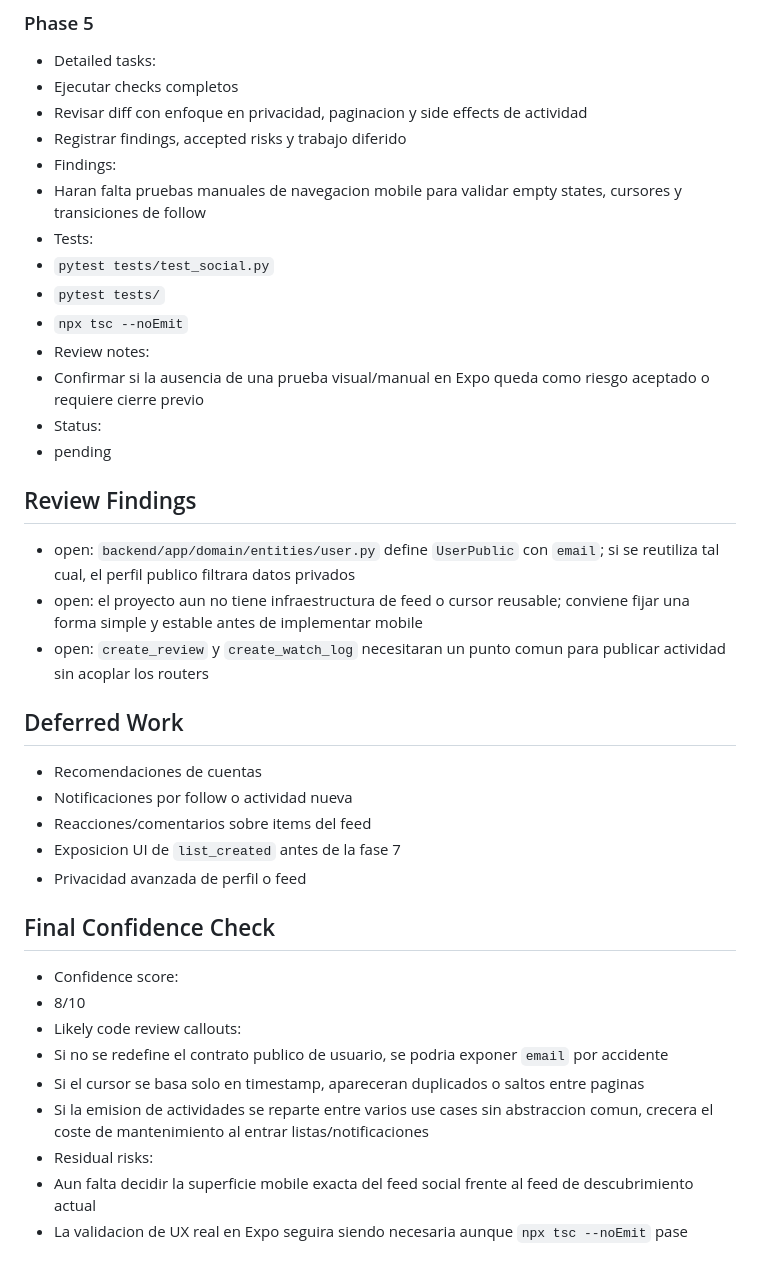
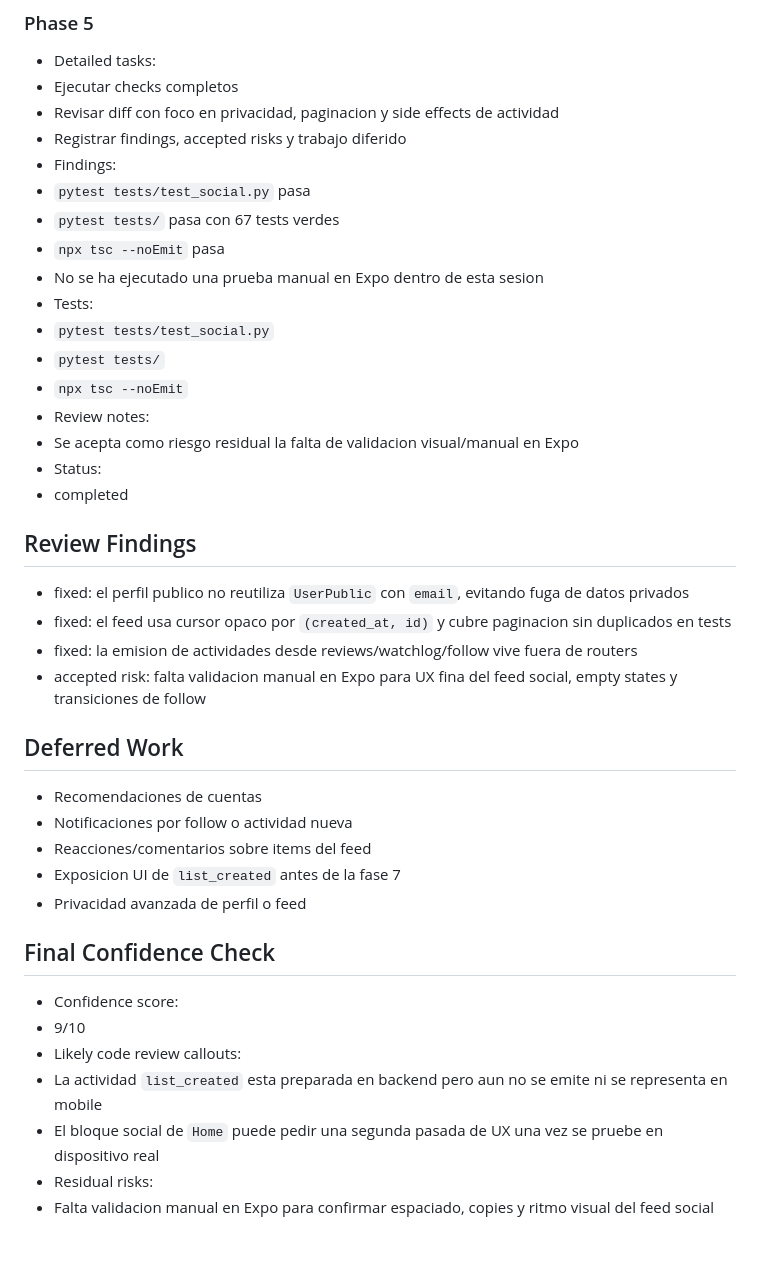
Before and after one commit to juanexpensive/Plotea, a Markdown page: implementation_details.md, the part around one of its changes. GitHub-like rendering.

```diff
--- a/implementation_details.md
+++ b/implementation_details.md
@@ -122,24 +127,28 @@
 
 - Detailed tasks:
 - Ejecutar checks completos
-- Revisar diff con enfoque en privacidad, paginacion y side effects de actividad
+- Revisar diff con foco en privacidad, paginacion y side effects de actividad
 - Registrar findings, accepted risks y trabajo diferido
 - Findings:
-- Haran falta pruebas manuales de navegacion mobile para validar empty states, cursores y transiciones de follow
+- `pytest tests/test_social.py` pasa
+- `pytest tests/` pasa con 67 tests verdes
+- `npx tsc --noEmit` pasa
+- No se ha ejecutado una prueba manual en Expo dentro de esta sesion
 - Tests:
 - `pytest tests/test_social.py`
 - `pytest tests/`
 - `npx tsc --noEmit`
 - Review notes:
-- Confirmar si la ausencia de una prueba visual/manual en Expo queda como riesgo aceptado o requiere cierre previo
+- Se acepta como riesgo residual la falta de validacion visual/manual en Expo
 - Status:
-- pending
+- completed
 
 ## Review Findings
 
-- open: `backend/app/domain/entities/user.py` define `UserPublic` con `email`; si se reutiliza tal cual, el perfil publico filtrara datos privados
-- open: el proyecto aun no tiene infraestructura de feed o cursor reusable; conviene fijar una forma simple y estable antes de implementar mobile
-- open: `create_review` y `create_watch_log` necesitaran un punto comun para publicar actividad sin acoplar los routers
+- fixed: el perfil publico no reutiliza `UserPublic` con `email`, evitando fuga de datos privados
+- fixed: el feed usa cursor opaco por `(created_at, id)` y cubre paginacion sin duplicados en tests
+- fixed: la emision de actividades desde reviews/watchlog/follow vive fuera de routers
+- accepted risk: falta validacion manual en Expo para UX fina del feed social, empty states y transiciones de follow
 
 ## Deferred Work
 
@@ -152,11 +161,9 @@
 ## Final Confidence Check
 
 - Confidence score:
-- 8/10
+- 9/10
 - Likely code review callouts:
-- Si no se redefine el contrato publico de usuario, se podria exponer `email` por accidente
-- Si el cursor se basa solo en timestamp, apareceran duplicados o saltos entre paginas
-- Si la emision de actividades se reparte entre varios use cases sin abstraccion comun, crecera el coste de mantenimiento al entrar listas/notificaciones
+- La actividad `list_created` esta preparada en backend pero aun no se emite ni se representa en mobile
+- El bloque social de `Home` puede pedir una segunda pasada de UX una vez se pruebe en dispositivo real
 - Residual risks:
-- Aun falta decidir la superficie mobile exacta del feed social frente al feed de descubrimiento actual
-- La validacion de UX real en Expo seguira siendo necesaria aunque `npx tsc --noEmit` pase
+- Falta validacion manual en Expo para confirmar espaciado, copies y ritmo visual del feed social
```
Also changed, not shown: other parts of implementation_details.md (+55 -50 lines), implementation.md (+15 -11 lines).
